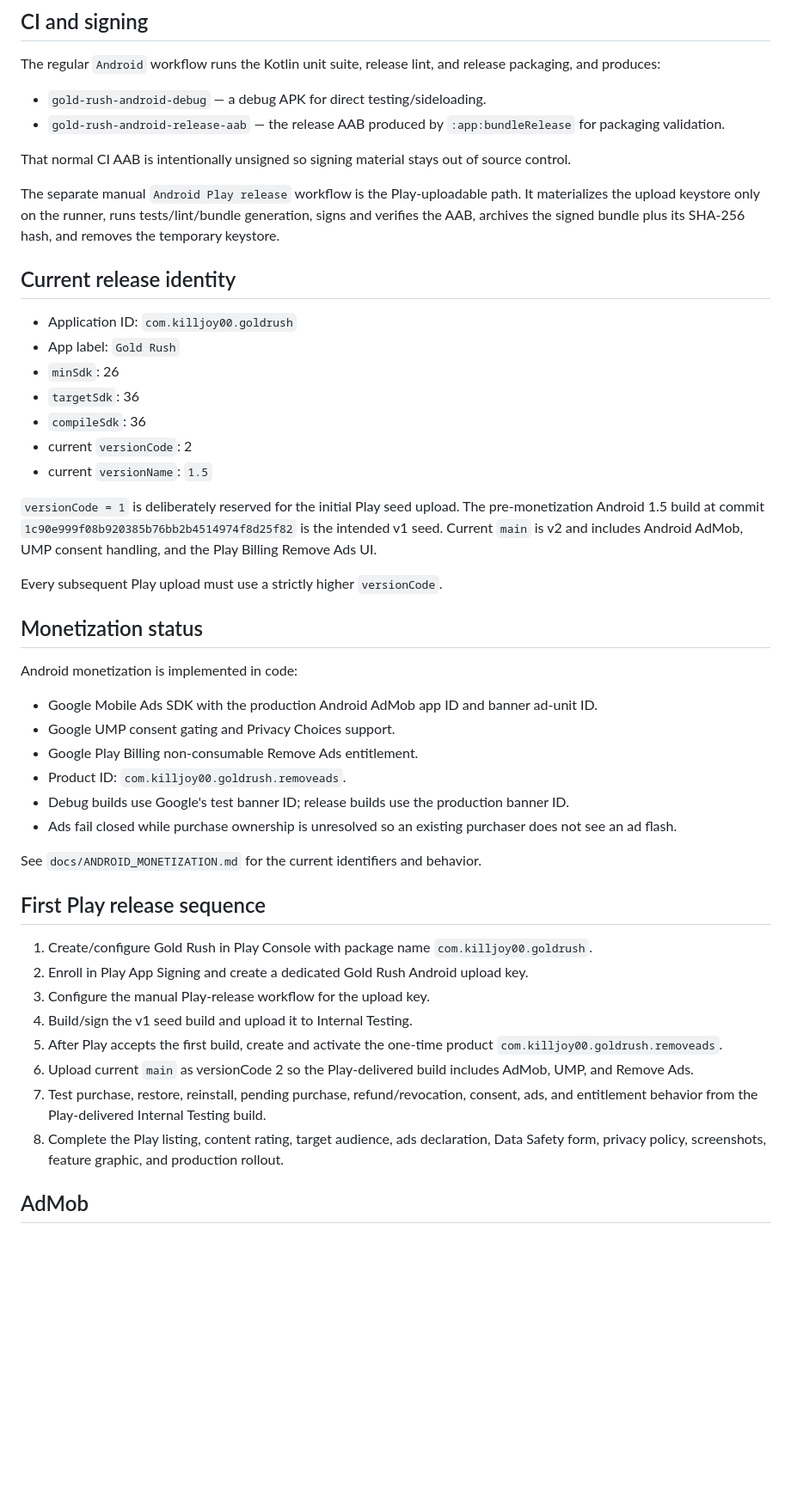
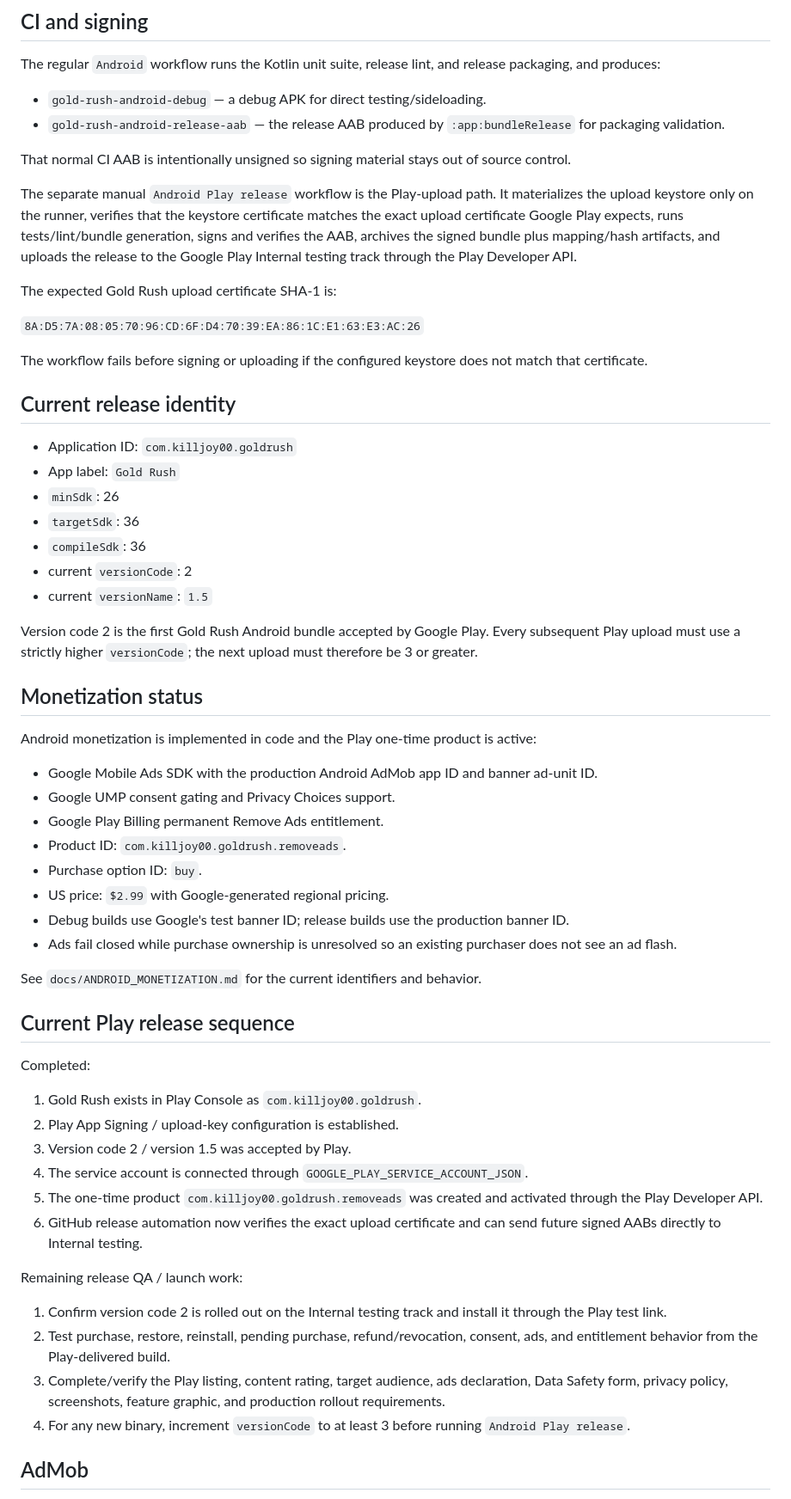
Before and after one commit to killjoy00/GoldRush, a Markdown page: docs/ANDROID_RELEASE.md, the part around the change. Shown at 86% size. GitHub-like rendering; blank space fills up the shorter version.

Commit message:
Update Android release docs for first Play upload

```diff
--- a/docs/ANDROID_RELEASE.md
+++ b/docs/ANDROID_RELEASE.md
@@ -11,7 +11,13 @@ The regular `Android` workflow runs the Kotlin unit suite, release lint, and rel
 
 That normal CI AAB is intentionally unsigned so signing material stays out of source control.
 
-The separate manual `Android Play release` workflow is the Play-uploadable path. It materializes the upload keystore only on the runner, runs tests/lint/bundle generation, signs and verifies the AAB, archives the signed bundle plus its SHA-256 hash, and removes the temporary keystore.
+The separate manual `Android Play release` workflow is the Play-upload path. It materializes the upload keystore only on the runner, verifies that the keystore certificate matches the exact upload certificate Google Play expects, runs tests/lint/bundle generation, signs and verifies the AAB, archives the signed bundle plus mapping/hash artifacts, and uploads the release to the Google Play Internal testing track through the Play Developer API.
+
+The expected Gold Rush upload certificate SHA-1 is:
+
+`8A:D5:7A:08:05:70:96:CD:6F:D4:70:39:EA:86:1C:E1:63:E3:AC:26`
+
+The workflow fails before signing or uploading if the configured keystore does not match that certificate.
 
 ## Current release identity
 
@@ -23,33 +29,40 @@ The separate manual `Android Play release` workflow is the Play-uploadable path.
 - current `versionCode`: 2
 - current `versionName`: `1.5`
 
-`versionCode = 1` is deliberately reserved for the initial Play seed upload. The pre-monetization Android 1.5 build at commit `1c90e999f08b920385b76bb2b4514974f8d25f82` is the intended v1 seed. Current `main` is v2 and includes Android AdMob, UMP consent handling, and the Play Billing Remove Ads UI.
-
-Every subsequent Play upload must use a strictly higher `versionCode`.
+Version code 2 is the first Gold Rush Android bundle accepted by Google Play. Every subsequent Play upload must use a strictly higher `versionCode`; the next upload must therefore be 3 or greater.
 
 ## Monetization status
 
-Android monetization is implemented in code:
+Android monetization is implemented in code and the Play one-time product is active:
 
 - Google Mobile Ads SDK with the production Android AdMob app ID and banner ad-unit ID.
 - Google UMP consent gating and Privacy Choices support.
-- Google Play Billing non-consumable Remove Ads entitlement.
+- Google Play Billing permanent Remove Ads entitlement.
 - Product ID: `com.killjoy00.goldrush.removeads`.
+- Purchase option ID: `buy`.
+- US price: `$2.99` with Google-generated regional pricing.
 - Debug builds use Google's test banner ID; release builds use the production banner ID.
 - Ads fail closed while purchase ownership is unresolved so an existing purchaser does not see an ad flash.
 
 See `docs/ANDROID_MONETIZATION.md` for the current identifiers and behavior.
 
-## First Play release sequence
+## Current Play release sequence
 
-1. Create/configure Gold Rush in Play Console with package name `com.killjoy00.goldrush`.
-2. Enroll in Play App Signing and create a dedicated Gold Rush Android upload key.
-3. Configure the manual Play-release workflow for the upload key.
-4. Build/sign the v1 seed build and upload it to Internal Testing.
-5. After Play accepts the first build, create and activate the one-time product `com.killjoy00.goldrush.removeads`.
-6. Upload current `main` as versionCode 2 so the Play-delivered build includes AdMob, UMP, and Remove Ads.
-7. Test purchase, restore, reinstall, pending purchase, refund/revocation, consent, ads, and entitlement behavior from the Play-delivered Internal Testing build.
-8. Complete the Play listing, content rating, target audience, ads declaration, Data Safety form, privacy policy, screenshots, feature graphic, and production rollout.
+Completed:
+
+1. Gold Rush exists in Play Console as `com.killjoy00.goldrush`.
+2. Play App Signing / upload-key configuration is established.
+3. Version code 2 / version 1.5 was accepted by Play.
+4. The service account is connected through `GOOGLE_PLAY_SERVICE_ACCOUNT_JSON`.
+5. The one-time product `com.killjoy00.goldrush.removeads` was created and activated through the Play Developer API.
+6. GitHub release automation now verifies the exact upload certificate and can send future signed AABs directly to Internal testing.
+
+Remaining release QA / launch work:
+
+1. Confirm version code 2 is rolled out on the Internal testing track and install it through the Play test link.
+2. Test purchase, restore, reinstall, pending purchase, refund/revocation, consent, ads, and entitlement behavior from the Play-delivered build.
+3. Complete/verify the Play listing, content rating, target audience, ads declaration, Data Safety form, privacy policy, screenshots, feature graphic, and production rollout requirements.
+4. For any new binary, increment `versionCode` to at least 3 before running `Android Play release`.
 
 ## AdMob
 
```
